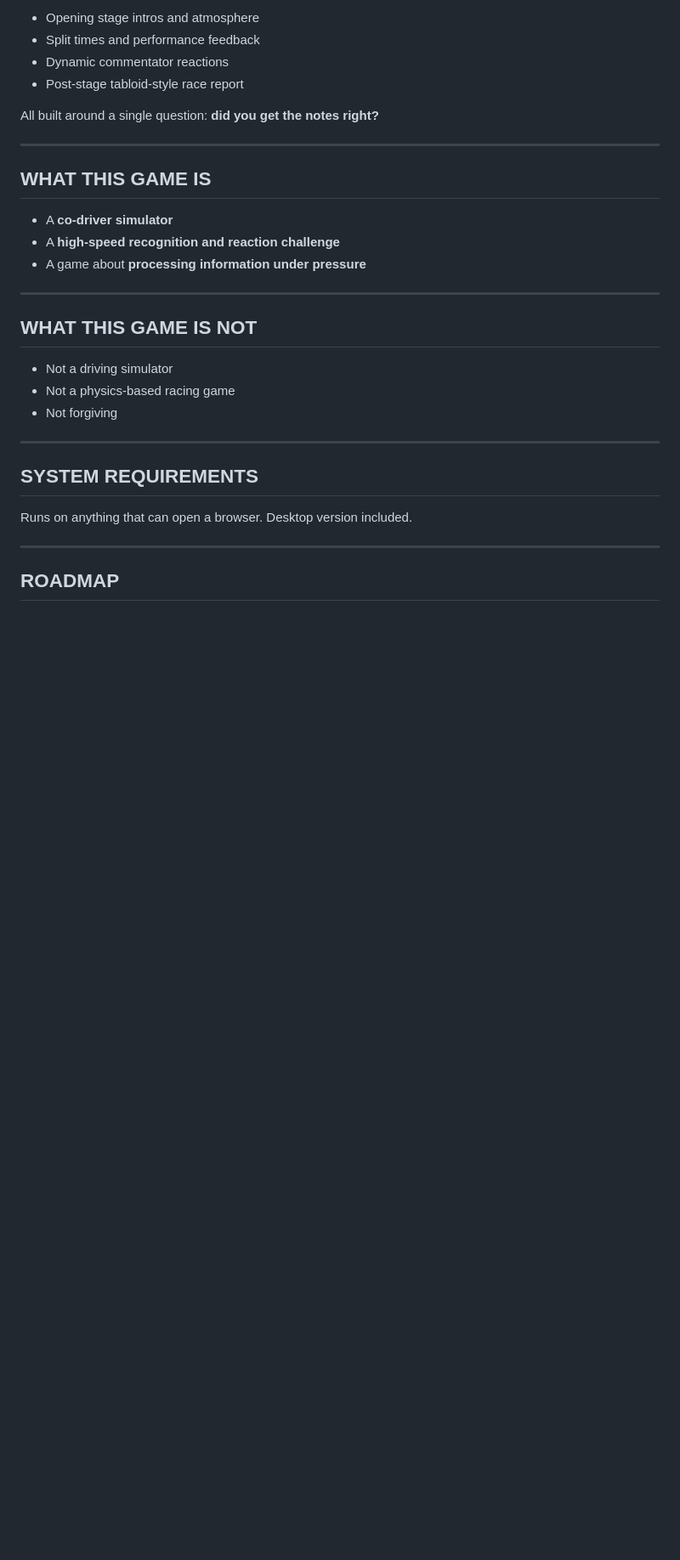
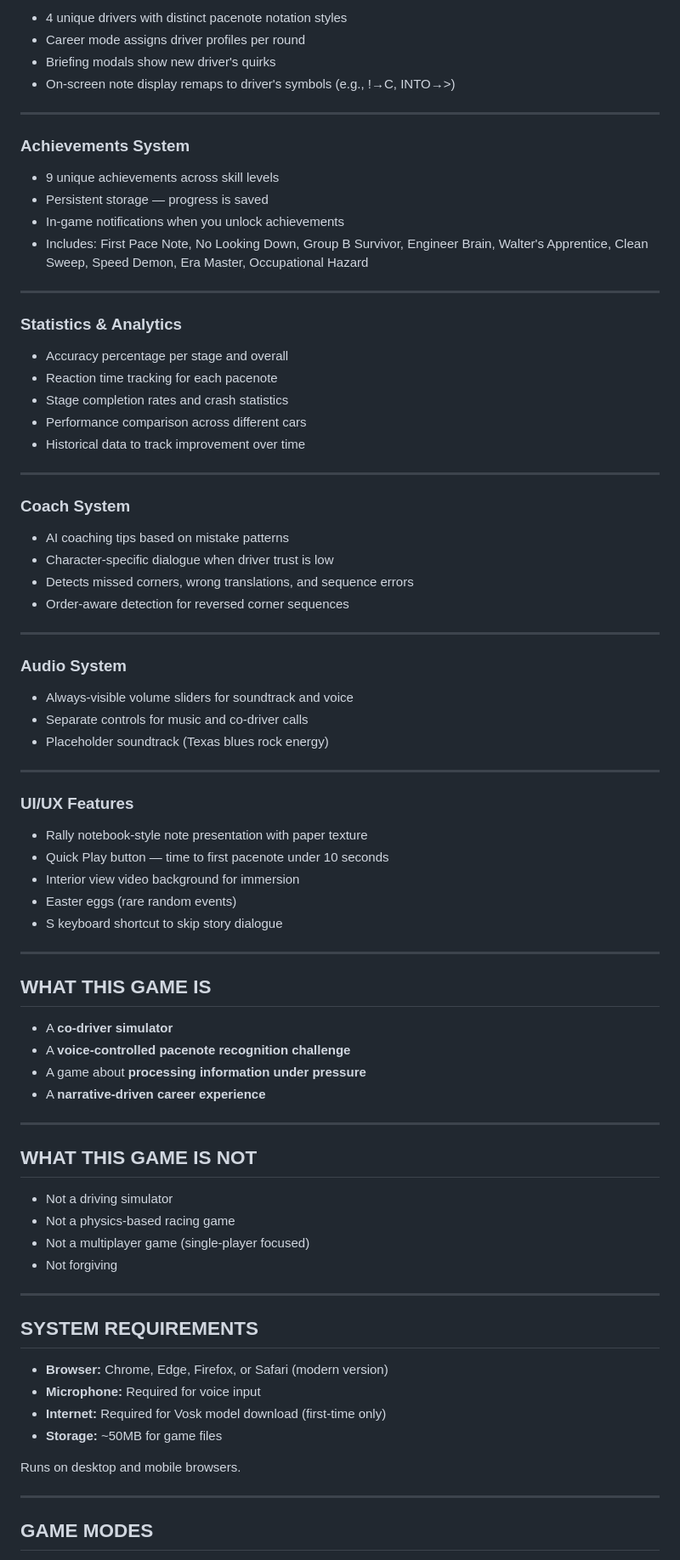
Before and after one commit to EvaLiisaAibast/Rally-co-driving-game, a Markdown page: readme.md, the part around one of its changes. Shown at 85% size. Rendered like a GitHub page; blank space fills up the shorter version.

```diff
--- a/readme.md
+++ b/readme.md
@@ -174,19 +138,63 @@ Or pick:
 
-* Opening stage intros and atmosphere
-* Split times and performance feedback
-* Dynamic commentator reactions
-* Post-stage tabloid-style race report
+* 4 unique drivers with distinct pacenote notation styles
+* Career mode assigns driver profiles per round
+* Briefing modals show new driver's quirks
+* On-screen note display remaps to driver's symbols (e.g., !→C, INTO→>)
 
-All built around a single question:
-**did you get the notes right?**
+---
+
+### Achievements System
+
+* 9 unique achievements across skill levels
+* Persistent storage — progress is saved
+* In-game notifications when you unlock achievements
+* Includes: First Pace Note, No Looking Down, Group B Survivor, Engineer Brain, Walter's Apprentice, Clean Sweep, Speed Demon, Era Master, Occupational Hazard
+
+---
+
+### Statistics & Analytics
+
+* Accuracy percentage per stage and overall
+* Reaction time tracking for each pacenote
+* Stage completion rates and crash statistics
+* Performance comparison across different cars
+* Historical data to track improvement over time
+
+---
+
+### Coach System
+
+* AI coaching tips based on mistake patterns
+* Character-specific dialogue when driver trust is low
+* Detects missed corners, wrong translations, and sequence errors
+* Order-aware detection for reversed corner sequences
+
+---
+
+### Audio System
+
+* Always-visible volume sliders for soundtrack and voice
+* Separate controls for music and co-driver calls
+* Placeholder soundtrack (Texas blues rock energy)
+
+---
+
+### UI/UX Features
+
+* Rally notebook-style note presentation with paper texture
+* Quick Play button — time to first pacenote under 10 seconds
+* Interior view video background for immersion
+* Easter eggs (rare random events)
+* S keyboard shortcut to skip story dialogue
 
 ---
 
 ## WHAT THIS GAME IS
 
 * A **co-driver simulator**
-* A **high-speed recognition and reaction challenge**
+* A **voice-controlled pacenote recognition challenge**
 * A game about **processing information under pressure**
+* A **narrative-driven career experience**
 
 ---
 
@@ -194,16 +202,21 @@ All built around a single question:
 
 * Not a driving simulator
 * Not a physics-based racing game
+* Not a multiplayer game (single-player focused)
 * Not forgiving
 
 ---
 
 ## SYSTEM REQUIREMENTS
 
-Runs on anything that can open a browser.
-Desktop version included.
+* **Browser:** Chrome, Edge, Firefox, or Safari (modern version)
+* **Microphone:** Required for voice input
+* **Internet:** Required for Vosk model download (first-time only)
+* **Storage:** ~50MB for game files
+
+Runs on desktop and mobile browsers.
 
 ---
 
-## ROADMAP
+## GAME MODES
 
```
Also changed, not shown: other parts of readme.md (+103 -116 lines).
